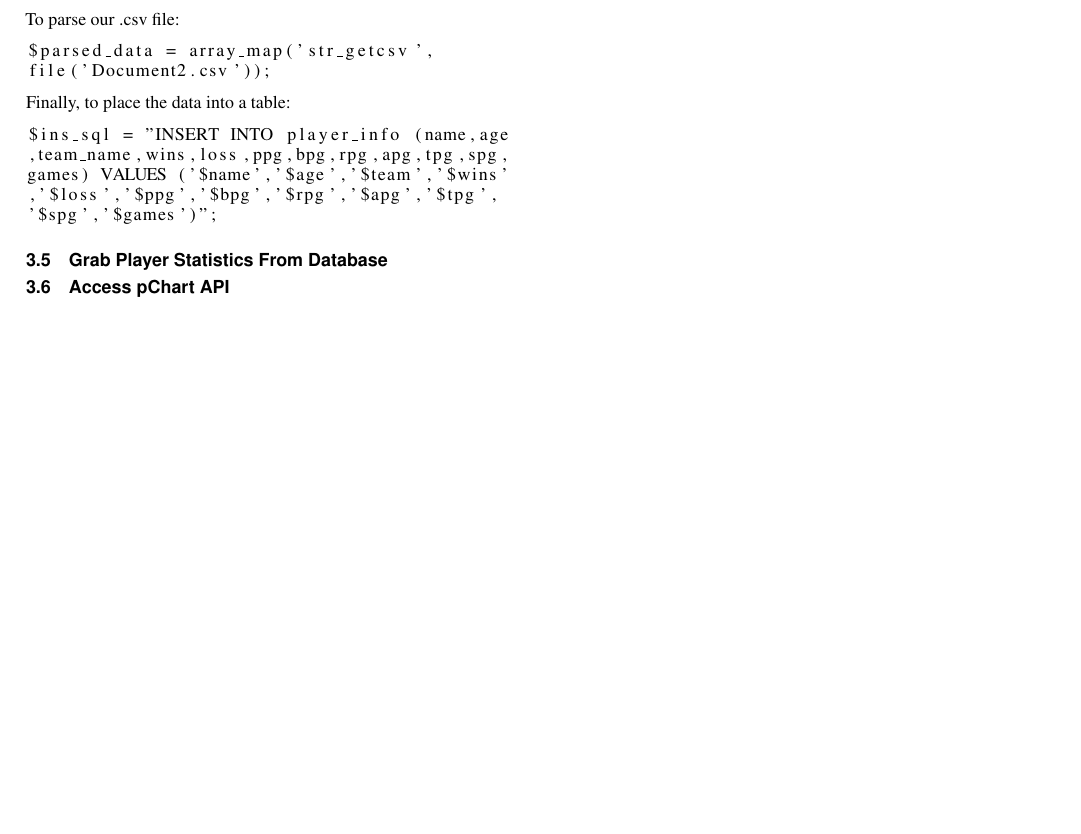
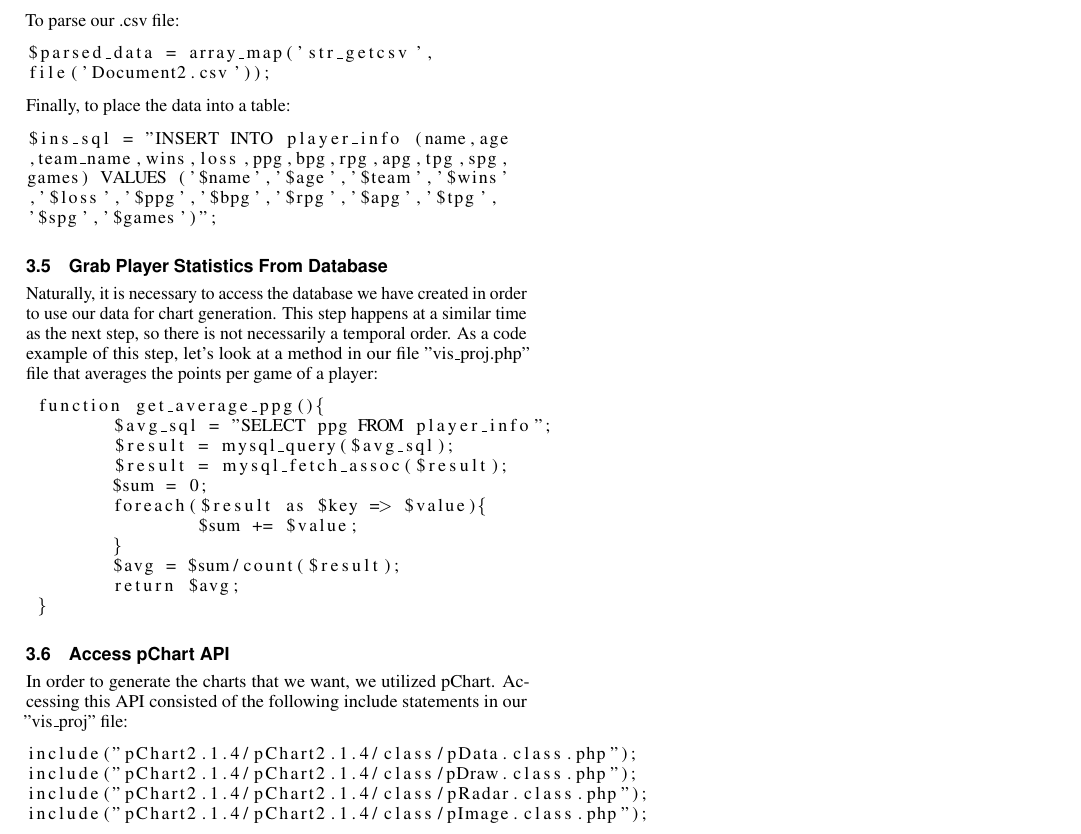
Before and after one commit to AlexDCraig/information-visualization, a LaTeX problem sheet (Assignment2/writeup/template.tex): part of page 2 of 3 before the commit and part of page 2 of 4 after it, cut so that both start at the same text, the shorter picture padded with empty space. Compiled offline with pdfLaTeX.

Commit message:
writeup update

```diff
--- a/Assignment2/writeup/template.tex
+++ b/Assignment2/writeup/template.tex
@@ -106,5 +106,27 @@ games) VALUES ('$name','$age','$team','$wins'
 \end{lstlisting}
 
 \subsection{Grab Player Statistics From Database}
+Naturally, it is necessary to access the database we have created in order to use our data for chart generation. This step happens at a similar time as the next step, so there is not necessarily a temporal order. As a code example of this step, let's look at a method in our file "vis\_proj.php" file that averages the points per game of a player:
+\begin{lstlisting}
+ function get_average_ppg(){
+ 	$avg_sql = "SELECT ppg FROM player_info";
+ 	$result = mysql_query($avg_sql);
+ 	$result = mysql_fetch_assoc($result);
+ 	$sum = 0;
+ 	foreach($result as $key => $value){
+ 		$sum += $value;
+ 	}
+ 	$avg = $sum/count($result);
+  	return $avg;
+ }
+\end{lstlisting}
+
 \subsection{Access pChart API}
+In order to generate the charts that we want, we utilized pChart. Accessing this API consisted of the following include statements in our "vis\_proj" file:
+\begin{lstlisting}
+include("pChart2.1.4/pChart2.1.4/class/pData.class.php");
+include("pChart2.1.4/pChart2.1.4/class/pDraw.class.php");
+include("pChart2.1.4/pChart2.1.4/class/pRadar.class.php");
+include("pChart2.1.4/pChart2.1.4/class/pImage.class.php");
+\end{lstlisting}
 \subsection{Draw radar chart, bar chart 1, bar chart 2}
```
Also changed, not shown: Assignment2/writeup/template.pdf, Assignment2/writeup/template.tex (1 more changed lines), 3 other files.
